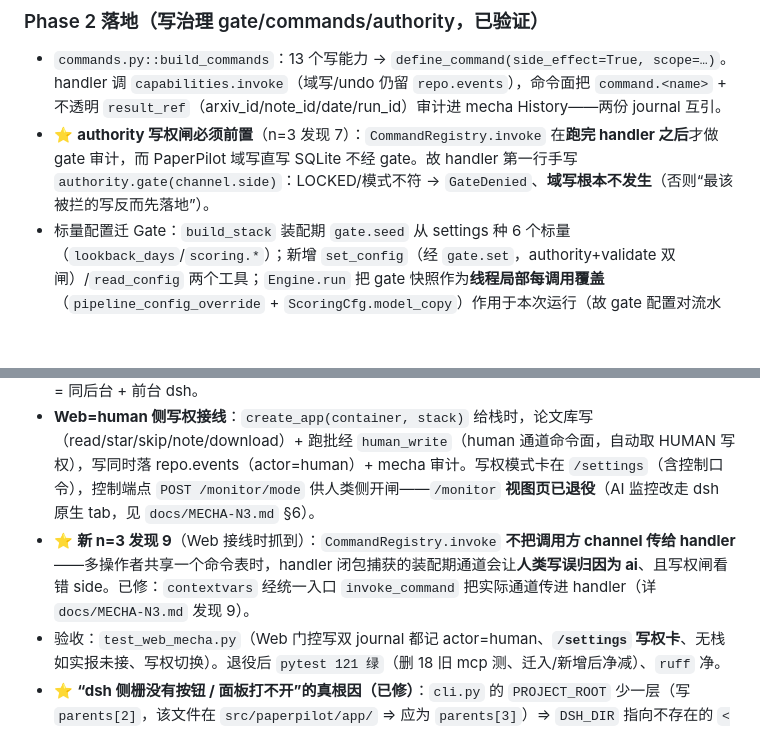
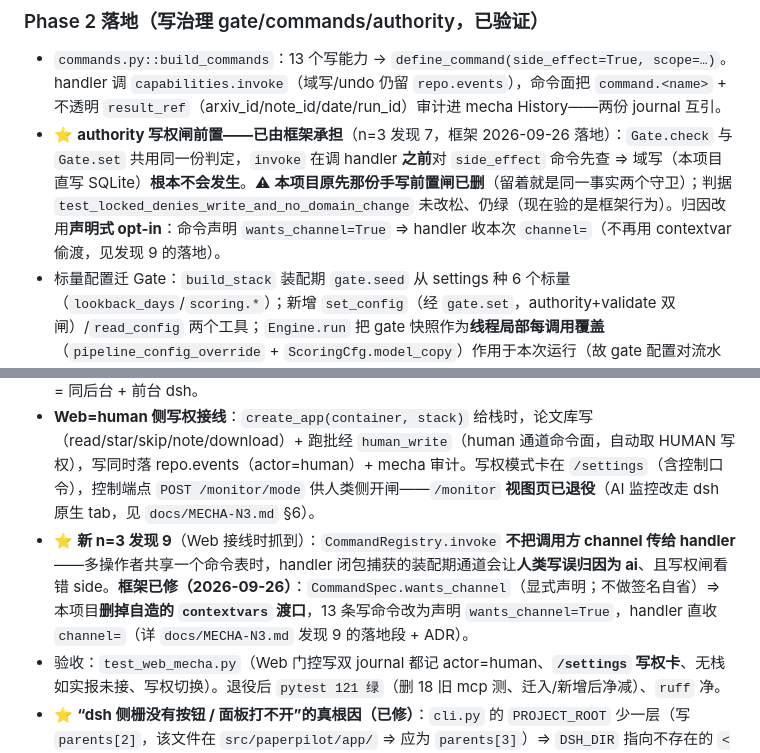
Before and after one commit to tomisnot/get-paper, a Markdown page: docs/DESIGN.md, 2 parts joined by grey strips. Rendered like a GitHub page; blank space fills up the shorter version.

Commit message:
docs: n=3 报告的框架侧落地段（发现 6/7/8/9）+ DESIGN 的当前态对齐
框架 `2026-09-26` 那批把 n=3 报告里根子在框架的四条修完了 ⇒ 文档分两种处理：

- **`docs/MECHA-N3.md`（历史交付物）**：**正文一字不改**（它回答的是"当时框架怎么样"），
  在**发现 6/7/8/9** 各追加一段 **「⭐ 框架侧落地（2026-09-26）」**：框架怎么改的、
  本项目因此**删了什么/保留了什么**、哪条判据钉住它、以及 ADR 落点（单一陈述处）。
- **`docs/DESIGN.md`（当前态文档）**：两处描述已过期 ⇒ 改成**现在的事实**：
  ① "handler 第一行手写 `authority.gate`" ⇒ **框架前置检查**（本项目那份已删，判据未松仍绿）；
  ② 发现 9 的"修复=`contextvars` 渡口" ⇒ **声明式 `wants_channel=True`**（自造机制已删）。

```diff
--- a/docs/DESIGN.md
+++ b/docs/DESIGN.md
@@ -583,7 +583,7 @@ app 把语义面暴露成 MCP 工具，DSH（DeepSeek Harness）提供 AI 对话
 ### Phase 2 落地（写治理 gate/commands/authority，已验证）
 
 - `commands.py::build_commands`：13 个写能力 → `define_command(side_effect=True, scope=…)`。handler 调 `capabilities.invoke`（域写/undo 仍留 `repo.events`），命令面把 `command.<name>` + 不透明 `result_ref`（arxiv_id/note_id/date/run_id）审计进 mecha History——两份 journal 互引。
-- ⭐ **authority 写权闸必须前置**（n=3 发现 7）：`CommandRegistry.invoke` 在**跑完 handler 之后**才做 gate 审计，而 PaperPilot 域写直写 SQLite 不经 gate。故 handler 第一行手写 `authority.gate(channel.side)`：LOCKED/模式不符 → `GateDenied`、**域写根本不发生**（否则“最该被拦的写反而先落地”）。
+- ⭐ **authority 写权闸前置——已由框架承担**（n=3 发现 7，框架 2026-09-26 落地）：`Gate.check` 与 `Gate.set` 共用同一份判定，`invoke` 在调 handler **之前**对 `side_effect` 命令先查 ⇒ 域写（本项目直写 SQLite）**根本不会发生**。⚠ **本项目原先那份手写前置闸已删**（留着就是同一事实两个守卫）；判据 `test_locked_denies_write_and_no_domain_change` 未改松、仍绿（现在验的是框架行为）。归因改用**声明式 opt-in**：命令声明 `wants_channel=True` ⇒ handler 收本次 `channel=`（不再用 contextvar 偷渡，见发现 9 的落地）。
 - 标量配置迁 Gate：`build_stack` 装配期 `gate.seed` 从 settings 种 6 个标量（`lookback_days`/`scoring.*`）；新增 `set_config`（经 `gate.set`，authority+validate 双闸）/`read_config` 两个工具；`Engine.run` 把 gate 快照作为**线程局部每调用覆盖**（`pipeline_config_override` + `ScoringCfg.model_copy`）作用于本次运行（故 gate 配置对流水线**权威**、非装饰，且**不改共享 settings**、并发安全）。工具面 22→24。
 - authority 接线：出厂 `LOCKED`，人类侧 `switch_mode(Mode.AI,'human')` 开闸；AI 侧不能自解锁。Web=human / dsh·AI=ai（Web 写路径 **Phase 5 已改走命令面**，见下）。
 - 验收：`test_mecha_adapter.py` 添治理判据——LOCKED 直写/直跑被拒**且域写不发生**、AI 不能自解锁、开闸后审计落史 + `result_ref` 互引、set_config 受门 + gate 配置对 run 权威（`max_papers=1`→selected 真降）。
@@ -606,7 +606,7 @@ app 把语义面暴露成 MCP 工具，DSH（DeepSeek Harness）提供 AI 对话
 - **旧 `mcp_server.py` 退役**：删除 `mcp_server.py` + `test_mcp_server.py` + `test_mcp_live.py`；`test_journal.py` 的 3 个 MCP 测试迁至 `test_mecha_adapter.py`；CLI `mcp`/`ai` 重指 mecha hub。全仓搜无残留导入（R14）。dsh 插件无需改（动态发现工具 + 服务名 `paperpilot` + `.mcp-port` 发现）。
 - **统一启动入口**：`paperpilot`（无参）/ `paperpilot serve` = Web + mecha MCP + cockpit + 调度，**共享一个 mecha 栈**（`cli._boot_stack`；同进程、一个 data_dir 一个写租约）；`paperpilot ai` = 同后台 + 前台 dsh。
 - **Web=human 侧写权接线**：`create_app(container, stack)` 给栈时，论文库写（read/star/skip/note/download）+ 跑批经 `human_write`（human 通道命令面，自动取 HUMAN 写权），写同时落 repo.events（actor=human）+ mecha 审计。写权模式卡在 `/settings`（含控制口令），控制端点 `POST /monitor/mode` 供人类侧开闸——`/monitor` **视图页已退役**（AI 监控改走 dsh 原生 tab，见 `docs/MECHA-N3.md` §6）。
-- ⭐ **新 n=3 发现 9**（Web 接线时抓到）：`CommandRegistry.invoke` **不把调用方 channel 传给 handler**——多操作者共享一个命令表时，handler 闭包捕获的装配期通道会让**人类写误归因为 ai**、且写权闸看错 side。已修：`contextvars` 经统一入口 `invoke_command` 把实际通道传进 handler（详 `docs/MECHA-N3.md` 发现 9）。
+- ⭐ **新 n=3 发现 9**（Web 接线时抓到）：`CommandRegistry.invoke` **不把调用方 channel 传给 handler**——多操作者共享一个命令表时，handler 闭包捕获的装配期通道会让**人类写误归因为 ai**、且写权闸看错 side。**框架已修（2026-09-26）**：`CommandSpec.wants_channel`（显式声明；不做签名自省）⇒ 本项目**删掉自造的 `contextvars` 渡口**，13 条写命令改为声明 `wants_channel=True`，handler 直收 `channel=`（详 `docs/MECHA-N3.md` 发现 9 的落地段 + ADR）。
 - 验收：`test_web_mecha.py`（Web 门控写双 journal 都记 actor=human、**`/settings` 写权卡**、无栈如实报未接、写权切换）。退役后 `pytest 121 绿`（删 18 旧 mcp 测、迁入/新增后净减）、`ruff` 净。
 - ⭐ **“dsh 侧栅没有按钮 / 面板打不开”的真根因（已修）**：`cli.py` 的 `PROJECT_ROOT` 少一层（写 `parents[2]`，该文件在 `src/paperpilot/app/` ⇒ 应为 `parents[3]`）⇒ `DSH_DIR` 指向不存在的 `<项目>/src/dsh` ⇒ 两个 `--patch` 被**静默过滤丢弃** ⇒ **插件根本没加载**（与面板代码无关）。已修路径、把静默过滤改为**响亮失败**、并补判据（`tests/test_cli_startup.py`）——单一陈述处见 `docs/MECHA-N3.md` §6。
 
```
